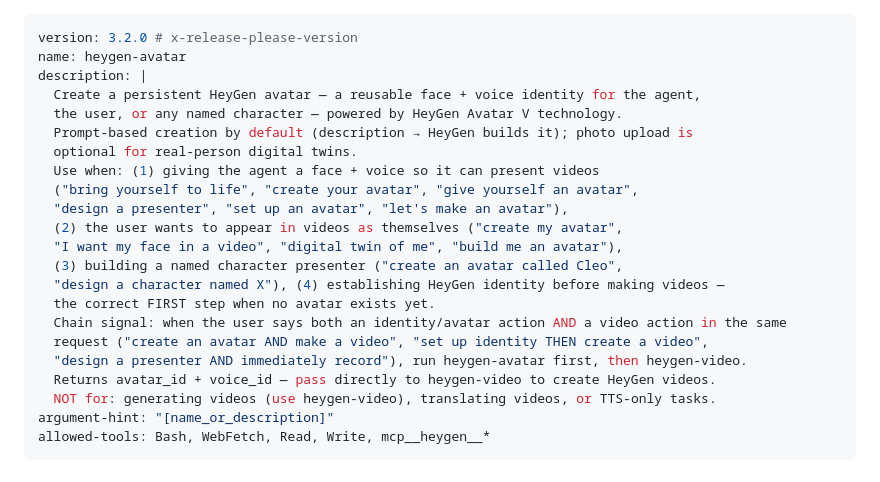
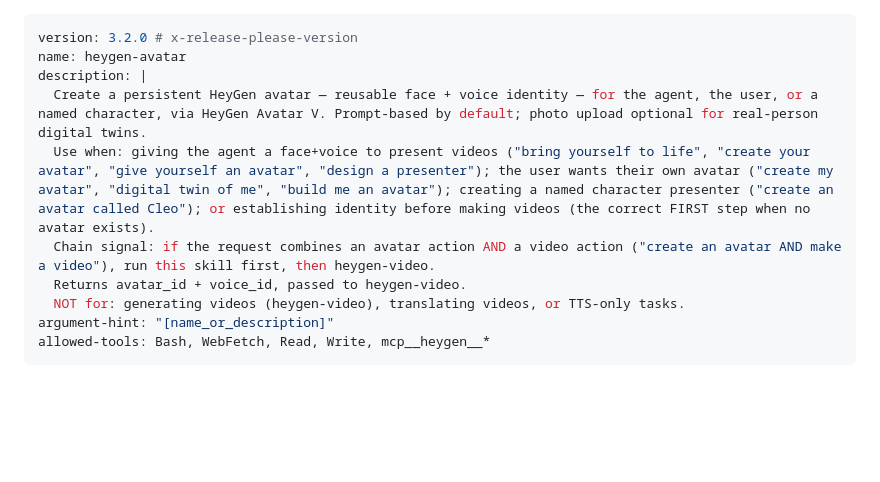
Before and after one commit to doctorplastic79-cmd/claude-skills, a Markdown page: skills/heygen-avatar/SKILL.md, the part around the change. Rendered like a GitHub page; blank space fills up the shorter version.

```diff
--- a/skills/heygen-avatar/SKILL.md
+++ b/skills/heygen-avatar/SKILL.md
@@ -2,23 +2,11 @@
 version: 3.2.0 # x-release-please-version
 name: heygen-avatar
 description: |
-  Create a persistent HeyGen avatar — a reusable face + voice identity for the agent,
-  the user, or any named character — powered by HeyGen Avatar V technology.
-  Prompt-based creation by default (description → HeyGen builds it); photo upload is
-  optional for real-person digital twins.
-  Use when: (1) giving the agent a face + voice so it can present videos
-  ("bring yourself to life", "create your avatar", "give yourself an avatar",
-  "design a presenter", "set up an avatar", "let's make an avatar"),
-  (2) the user wants to appear in videos as themselves ("create my avatar",
-  "I want my face in a video", "digital twin of me", "build me an avatar"),
-  (3) building a named character presenter ("create an avatar called Cleo",
-  "design a character named X"), (4) establishing HeyGen identity before making videos —
-  the correct FIRST step when no avatar exists yet.
-  Chain signal: when the user says both an identity/avatar action AND a video action in the same
-  request ("create an avatar AND make a video", "set up identity THEN create a video",
-  "design a presenter AND immediately record"), run heygen-avatar first, then heygen-video.
-  Returns avatar_id + voice_id — pass directly to heygen-video to create HeyGen videos.
-  NOT for: generating videos (use heygen-video), translating videos, or TTS-only tasks.
+  Create a persistent HeyGen avatar — reusable face + voice identity — for the agent, the user, or a named character, via HeyGen Avatar V. Prompt-based by default; photo upload optional for real-person digital twins.
+  Use when: giving the agent a face+voice to present videos ("bring yourself to life", "create your avatar", "give yourself an avatar", "design a presenter"); the user wants their own avatar ("create my avatar", "digital twin of me", "build me an avatar"); creating a named character presenter ("create an avatar called Cleo"); or establishing identity before making videos (the correct FIRST step when no avatar exists).
+  Chain signal: if the request combines an avatar action AND a video action ("create an avatar AND make a video"), run this skill first, then heygen-video.
+  Returns avatar_id + voice_id, passed to heygen-video.
+  NOT for: generating videos (heygen-video), translating videos, or TTS-only tasks.
 argument-hint: "[name_or_description]"
 allowed-tools: Bash, WebFetch, Read, Write, mcp__heygen__*
 ---
```
Also changed, not shown: skills/heygen-translate/SKILL.md (+5 -24 lines), skills/heygen-video/SKILL.md (+5 -17 lines).
